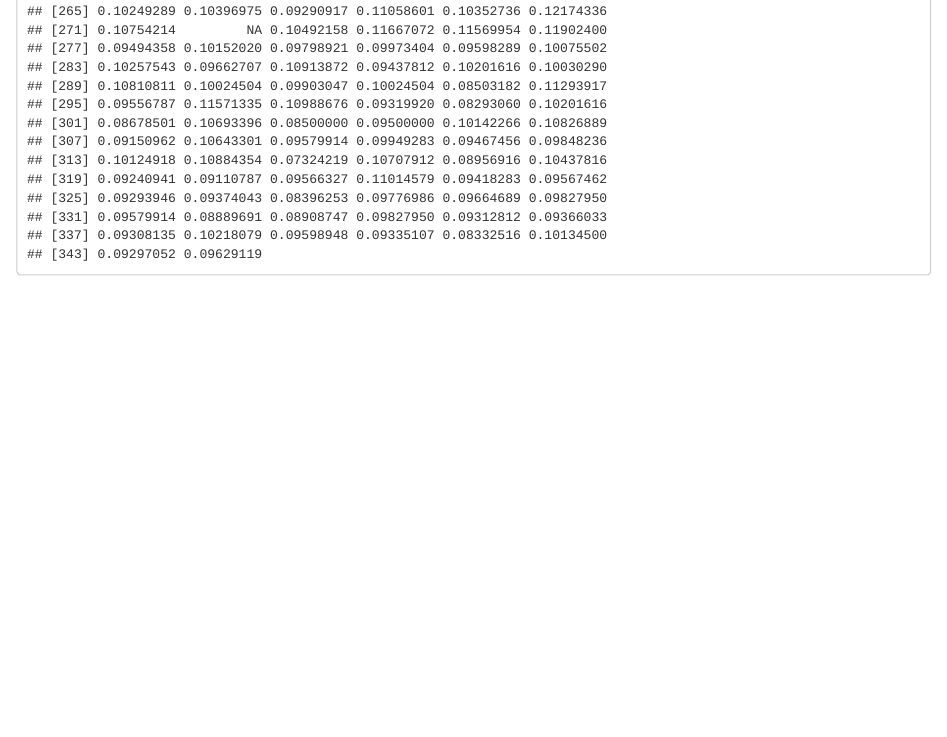
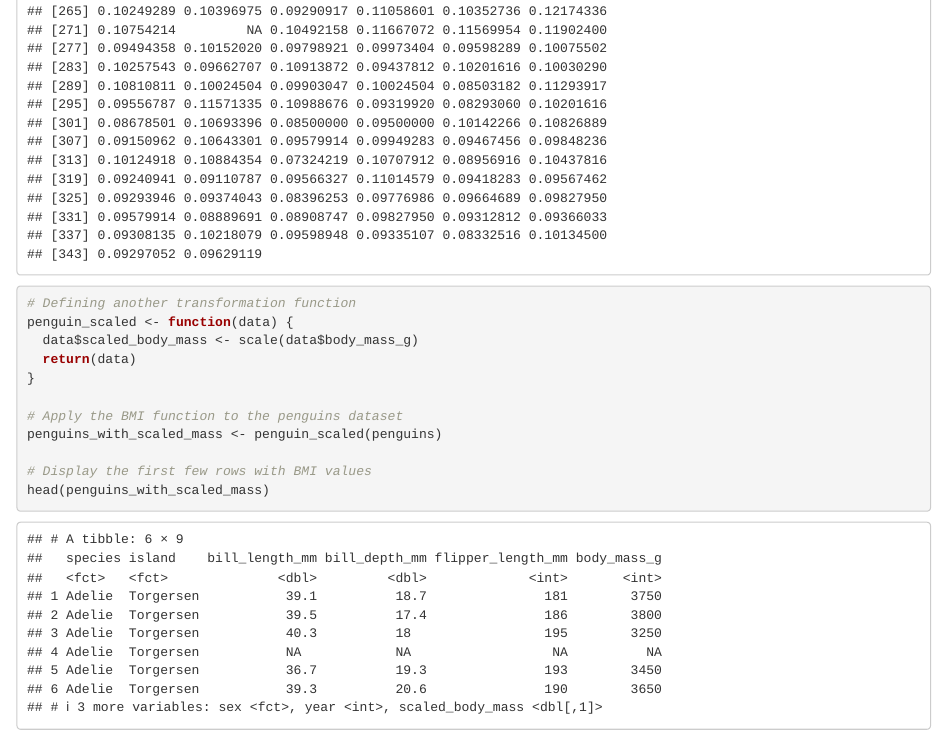
Before and after one commit to shashankcfc/formativerepo, an R Markdown document (formative.Rmd): the page in a window 1100 px wide, from 2020 px down. Rendered offline with R 4.5, knitr and Pandoc, with nearby package versions.

Commit message:
Added function to scale penguin body mass in the dev branch

````diff
--- a/formative.Rmd
+++ b/formative.Rmd
@@ -34,0 +37,13 @@ penguins_with_bmi$bmi
+# Defining another transformation function
+penguin_scaled <- function(data) {
+  data$scaled_body_mass <- scale(data$body_mass_g)
+  return(data)
+}
+
+# Apply the BMI function to the penguins dataset
+penguins_with_scaled_mass <- penguin_scaled(penguins)
+
+# Display the first few rows with BMI values
+head(penguins_with_scaled_mass)
+
+```
````
Also changed, not shown: formative.html, formative.Rmd (2 more changed lines).
